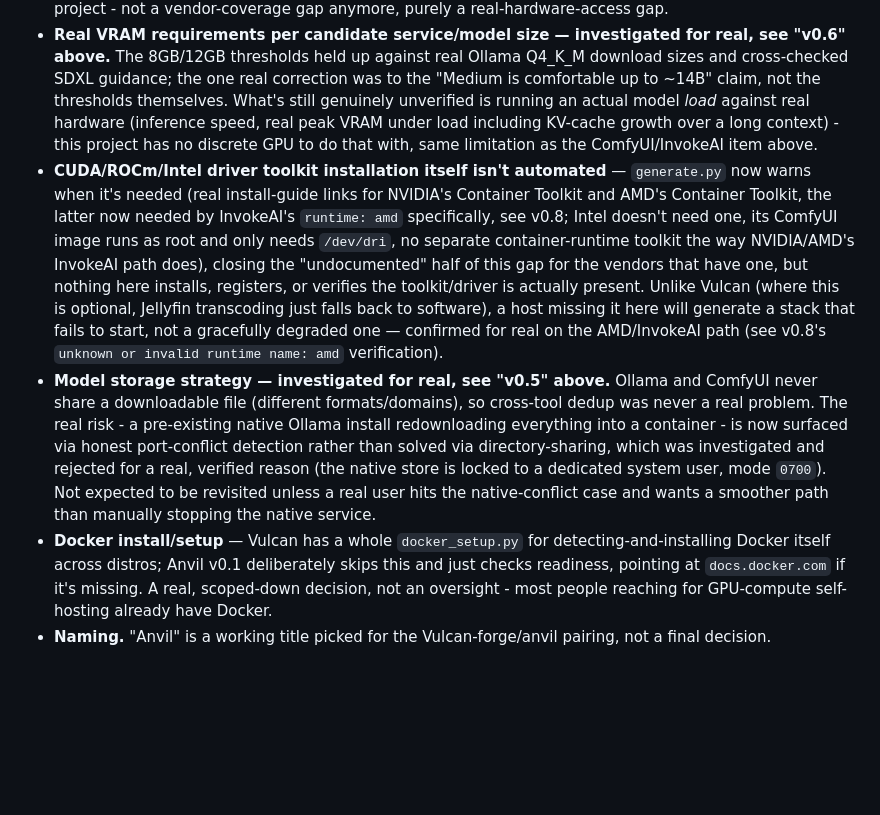
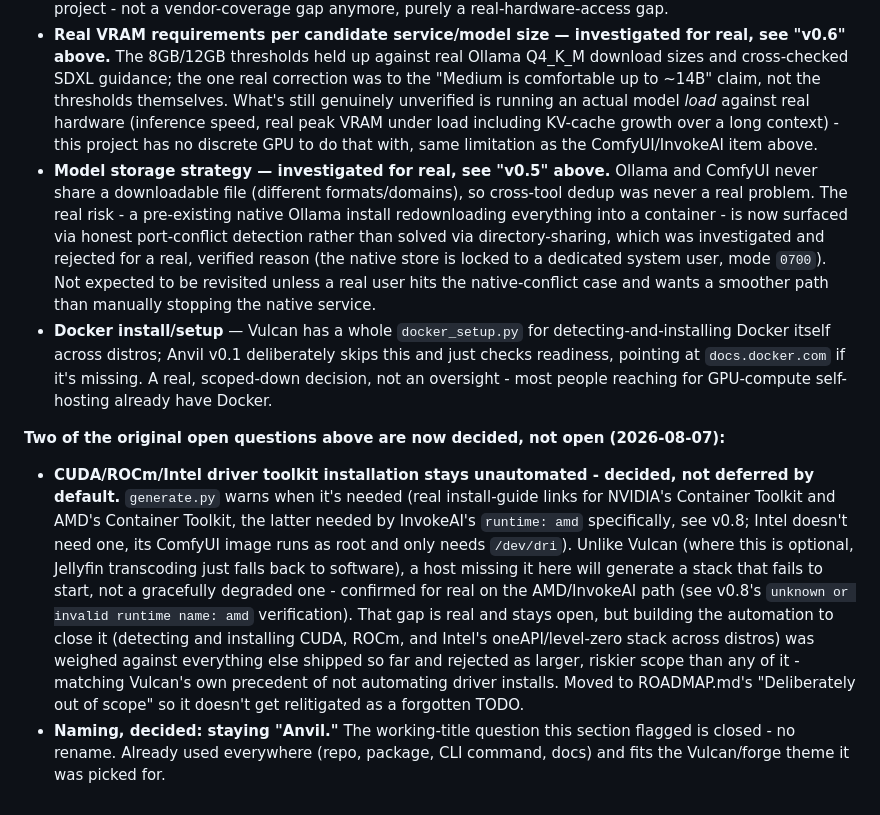
Before and after one commit to Cyb3rRon1n/anvil, a Markdown page: CLAUDE.md, the part around the change. Drawn GitHub-style; blank space fills up the shorter version.

```diff
--- a/CLAUDE.md
+++ b/CLAUDE.md
@@ -167,7 +167,10 @@ Findings below are verified commands/interfaces against official docs; the parsi
 
 - **ComfyUI has never run against real NVIDIA, AMD, or Intel Arc *compute* hardware, and InvokeAI shares the GPU half of the same gap** — all ComfyUI images (and both InvokeAI images) are confirmed real and published, all compose blocks are confirmed syntactically valid via `docker compose config`, but no discrete GPU of any vendor exists anywhere in this project's environment to actually generate an image against one. InvokeAI's own container has been started and confirmed serving for real (CPU fallback, correct PUID ownership, a real `200`) — genuinely further than ComfyUI has ever gotten — but neither has run against real GPU compute. The single biggest remaining unverified piece of this project - not a vendor-coverage gap anymore, purely a real-hardware-access gap.
 - **Real VRAM requirements per candidate service/model size — investigated for real, see "v0.6" above.** The 8GB/12GB thresholds held up against real Ollama Q4_K_M download sizes and cross-checked SDXL guidance; the one real correction was to the "Medium is comfortable up to ~14B" claim, not the thresholds themselves. What's still genuinely unverified is running an actual model *load* against real hardware (inference speed, real peak VRAM under load including KV-cache growth over a long context) - this project has no discrete GPU to do that with, same limitation as the ComfyUI/InvokeAI item above.
-- **CUDA/ROCm/Intel driver toolkit installation itself isn't automated** — `generate.py` now warns when it's needed (real install-guide links for NVIDIA's Container Toolkit and AMD's Container Toolkit, the latter now needed by InvokeAI's `runtime: amd` specifically, see v0.8; Intel doesn't need one, its ComfyUI image runs as root and only needs `/dev/dri`, no separate container-runtime toolkit the way NVIDIA/AMD's InvokeAI path does), closing the "undocumented" half of this gap for the vendors that have one, but nothing here installs, registers, or verifies the toolkit/driver is actually present. Unlike Vulcan (where this is optional, Jellyfin transcoding just falls back to software), a host missing it here will generate a stack that fails to start, not a gracefully degraded one — confirmed for real on the AMD/InvokeAI path (see v0.8's `unknown or invalid runtime name: amd` verification).
 - **Model storage strategy — investigated for real, see "v0.5" above.** Ollama and ComfyUI never share a downloadable file (different formats/domains), so cross-tool dedup was never a real problem. The real risk - a pre-existing native Ollama install redownloading everything into a container - is now surfaced via honest port-conflict detection rather than solved via directory-sharing, which was investigated and rejected for a real, verified reason (the native store is locked to a dedicated system user, mode `0700`). Not expected to be revisited unless a real user hits the native-conflict case and wants a smoother path than manually stopping the native service.
 - **Docker install/setup** — Vulcan has a whole `docker_setup.py` for detecting-and-installing Docker itself across distros; Anvil v0.1 deliberately skips this and just checks readiness, pointing at `docs.docker.com` if it's missing. A real, scoped-down decision, not an oversight - most people reaching for GPU-compute self-hosting already have Docker.
-- **Naming.** "Anvil" is a working title picked for the Vulcan-forge/anvil pairing, not a final decision.
+
+**Two of the original open questions above are now decided, not open (2026-08-07):**
+
+- **CUDA/ROCm/Intel driver toolkit installation stays unautomated - decided, not deferred by default.** `generate.py` warns when it's needed (real install-guide links for NVIDIA's Container Toolkit and AMD's Container Toolkit, the latter needed by InvokeAI's `runtime: amd` specifically, see v0.8; Intel doesn't need one, its ComfyUI image runs as root and only needs `/dev/dri`). Unlike Vulcan (where this is optional, Jellyfin transcoding just falls back to software), a host missing it here will generate a stack that fails to start, not a gracefully degraded one - confirmed for real on the AMD/InvokeAI path (see v0.8's `unknown or invalid runtime name: amd` verification). That gap is real and stays open, but building the automation to close it (detecting and installing CUDA, ROCm, and Intel's oneAPI/level-zero stack across distros) was weighed against everything else shipped so far and rejected as larger, riskier scope than any of it - matching Vulcan's own precedent of not automating driver installs. Moved to ROADMAP.md's "Deliberately out of scope" so it doesn't get relitigated as a forgotten TODO.
+- **Naming, decided: staying "Anvil."** The working-title question this section flagged is closed - no rename. Already used everywhere (repo, package, CLI command, docs) and fits the Vulcan/forge theme it was picked for.
```
Also changed, not shown: ROADMAP.md (+3 -2 lines).
